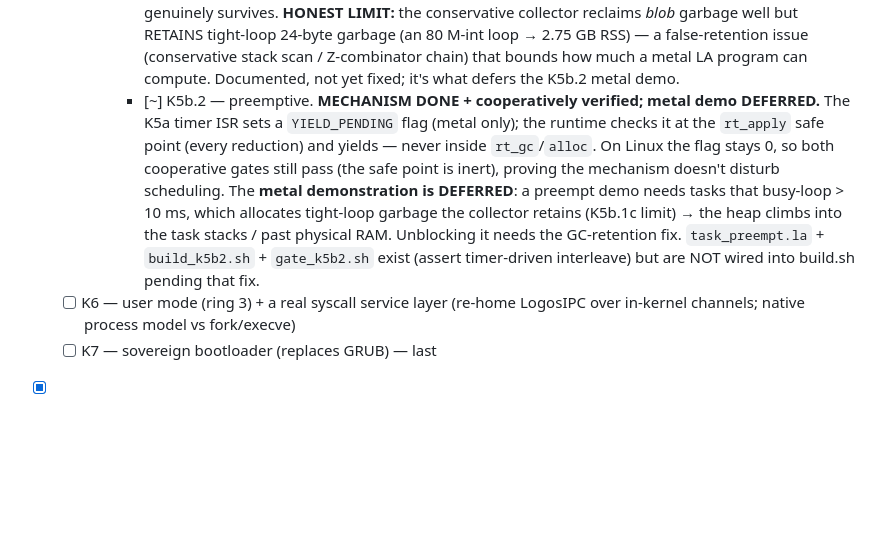
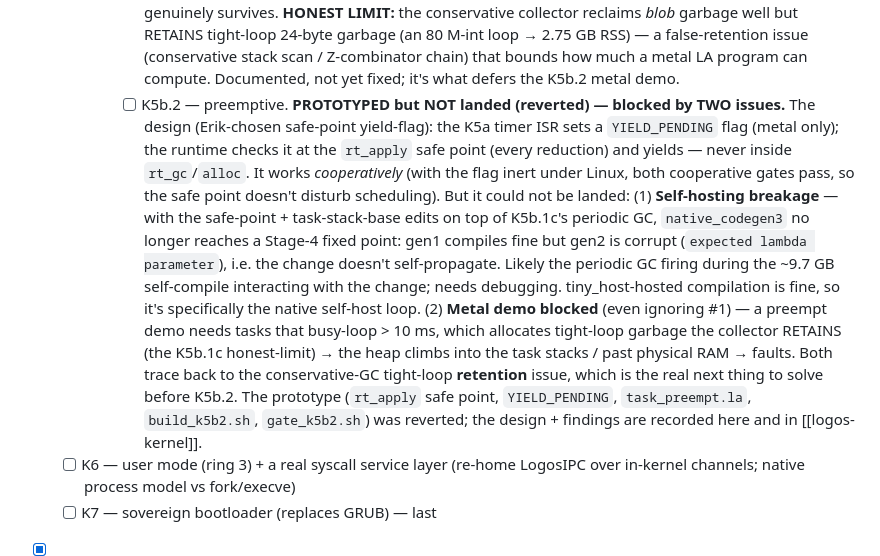
Before and after one commit to ErikHarvard/LogOS, a Markdown page: ROADMAP.md, the part around the change. GitHub-like rendering; blank space fills up the shorter version.

Commit message:
docs(roadmap): K5b.2 prototyped but reverted — self-hosting breakage + GC-retention block
The K5b.2 safe-point preemption mechanism works cooperatively (tiny_host gates
pass, the flag is inert under Linux) but could not be landed: on top of K5b.1c's
periodic GC it breaks native self-hosting (gen1 compiles, gen2 is corrupt —
"expected lambda parameter" — so no Stage-4 fixed point), and the metal demo is
independently blocked by the conservative GC retaining tight-loop garbage. Both
trace to the GC tight-loop retention issue. Prototype reverted; design + findings
recorded. Corrects the earlier over-optimistic "mechanism done" note.

Co-Authored-By: Claude Opus 4.8 <noreply@anthropic.com>

```diff
--- a/ROADMAP.md
+++ b/ROADMAP.md
@@ -308,18 +308,29 @@ Status: barely begun — this is the larger road ahead (a year-plus of work).*
             RSS) — a false-retention issue (conservative stack scan / Z-combinator
             chain) that bounds how much a metal LA program can compute. Documented,
             not yet fixed; it's what defers the K5b.2 metal demo.
-      - [~] K5b.2 — preemptive. **MECHANISM DONE + cooperatively verified;
-            metal demo DEFERRED.** The K5a timer ISR sets a `YIELD_PENDING` flag
-            (metal only); the runtime checks it at the `rt_apply` safe point (every
-            reduction) and yields — never inside `rt_gc`/`alloc`. On Linux the flag
-            stays 0, so both cooperative gates still pass (the safe point is inert),
-            proving the mechanism doesn't disturb scheduling. The **metal
-            demonstration is DEFERRED**: a preempt demo needs tasks that busy-loop
-            > 10 ms, which allocates tight-loop garbage the collector retains
-            (K5b.1c limit) → the heap climbs into the task stacks / past physical
-            RAM. Unblocking it needs the GC-retention fix. `task_preempt.la` +
-            `build_k5b2.sh` + `gate_k5b2.sh` exist (assert timer-driven interleave)
-            but are NOT wired into build.sh pending that fix.
+      - [ ] K5b.2 — preemptive. **PROTOTYPED but NOT landed (reverted) — blocked
+            by TWO issues.** The design (Erik-chosen safe-point yield-flag): the K5a
+            timer ISR sets a `YIELD_PENDING` flag (metal only); the runtime checks it
+            at the `rt_apply` safe point (every reduction) and yields — never inside
+            `rt_gc`/`alloc`. It works *cooperatively* (with the flag inert under
+            Linux, both cooperative gates pass, so the safe point doesn't disturb
+            scheduling). But it could not be landed:
+            (1) **Self-hosting breakage** — with the safe-point + task-stack-base
+            edits on top of K5b.1c's periodic GC, `native_codegen3` no longer reaches
+            a Stage-4 fixed point: gen1 compiles fine but gen2 is corrupt (`expected
+            lambda parameter`), i.e. the change doesn't self-propagate. Likely the
+            periodic GC firing during the ~9.7 GB self-compile interacting with the
+            change; needs debugging. tiny_host-hosted compilation is fine, so it's
+            specifically the native self-host loop.
+            (2) **Metal demo blocked** (even ignoring #1) — a preempt demo needs
+            tasks that busy-loop > 10 ms, which allocates tight-loop garbage the
+            collector RETAINS (the K5b.1c honest-limit) → the heap climbs into the
+            task stacks / past physical RAM → faults.
+            Both trace back to the conservative-GC tight-loop **retention** issue,
+            which is the real next thing to solve before K5b.2. The prototype
+            (`rt_apply` safe point, `YIELD_PENDING`, `task_preempt.la`,
+            `build_k5b2.sh`, `gate_k5b2.sh`) was reverted; the design + findings are
+            recorded here and in [[logos-kernel]].
   - [ ] K6 — user mode (ring 3) + a real syscall service layer (re-home LogosIPC
         over in-kernel channels; native process model vs fork/execve)
   - [ ] K7 — sovereign bootloader (replaces GRUB) — last
```
